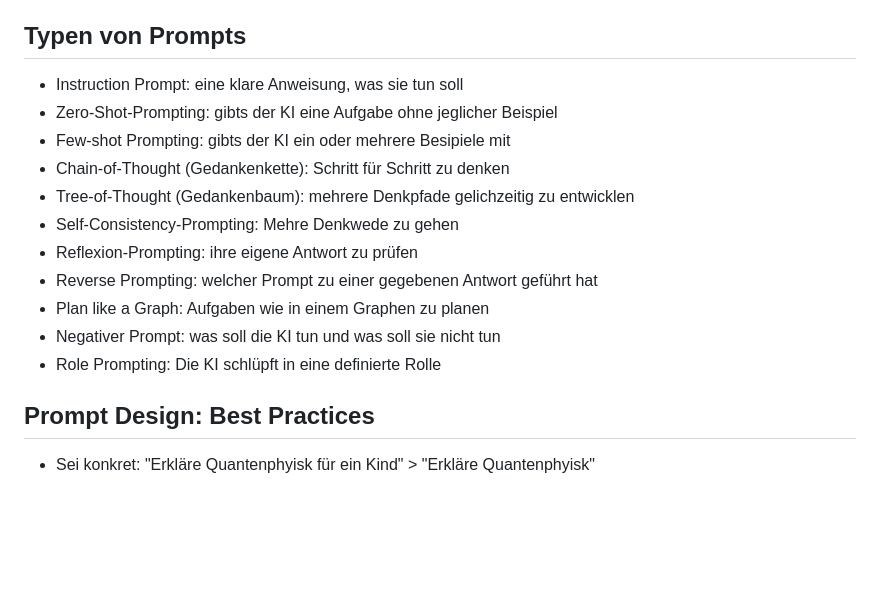
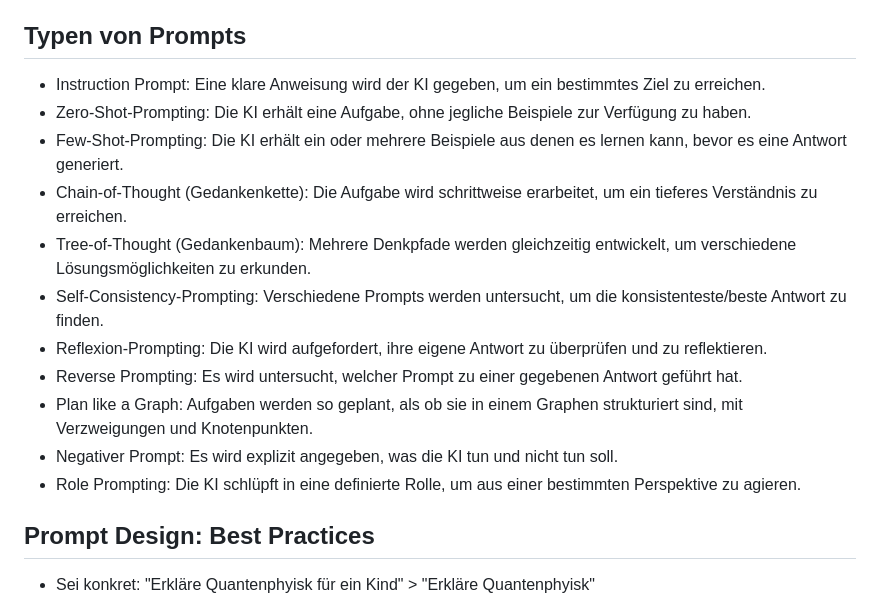
Before and after one commit to PACTInGame/KiFwpWebApp, a Markdown page: content/lecture_ai.md, the part around the change. Drawn GitHub-style; blank space fills up the shorter version.

```diff
--- a/content/lecture_ai.md
+++ b/content/lecture_ai.md
@@ -33,17 +33,17 @@ Hier ist alles drin:
 - Format: Python-Code, Kommentiert
 
 ## Typen von Prompts
-- Instruction Prompt: eine klare Anweisung, was sie tun soll
-- Zero-Shot-Prompting: gibts der KI eine Aufgabe ohne jeglicher Beispiel
-- Few-shot Prompting: gibts der KI ein oder mehrere Besipiele mit
-- Chain-of-Thought (Gedankenkette): Schritt für Schritt zu denken
-- Tree-of-Thought (Gedankenbaum): mehrere Denkpfade gelichzeitig zu entwicklen
-- Self-Consistency-Prompting: Mehre Denkwede zu gehen
-- Reflexion-Prompting: ihre eigene Antwort zu prüfen
-- Reverse Prompting: welcher Prompt zu einer gegebenen Antwort geführt hat
-- Plan like a Graph: Aufgaben wie in einem Graphen zu planen
-- Negativer Prompt: was soll die KI tun und was soll sie nicht tun
-- Role Prompting: Die KI schlüpft in eine definierte Rolle
+- Instruction Prompt: Eine klare Anweisung wird der KI gegeben, um ein bestimmtes Ziel zu erreichen.
+- Zero-Shot-Prompting: Die KI erhält eine Aufgabe, ohne jegliche Beispiele zur Verfügung zu haben.
+- Few-Shot-Prompting: Die KI erhält ein oder mehrere Beispiele aus denen es lernen kann, bevor es eine Antwort generiert.
+- Chain-of-Thought (Gedankenkette): Die Aufgabe wird schrittweise erarbeitet, um ein tieferes Verständnis zu erreichen.
+- Tree-of-Thought (Gedankenbaum): Mehrere Denkpfade werden gleichzeitig entwickelt, um verschiedene Lösungsmöglichkeiten zu erkunden.
+- Self-Consistency-Prompting: Verschiedene Prompts werden untersucht, um die konsistenteste/beste Antwort zu finden.
+- Reflexion-Prompting: Die KI wird aufgefordert, ihre eigene Antwort zu überprüfen und zu reflektieren.
+- Reverse Prompting: Es wird untersucht, welcher Prompt zu einer gegebenen Antwort geführt hat.
+- Plan like a Graph: Aufgaben werden so geplant, als ob sie in einem Graphen strukturiert sind, mit Verzweigungen und Knotenpunkten.
+- Negativer Prompt: Es wird explizit angegeben, was die KI tun und nicht tun soll.
+- Role Prompting: Die KI schlüpft in eine definierte Rolle, um aus einer bestimmten Perspektive zu agieren.
 
 ## Prompt Design: Best Practices
 - Sei konkret: "Erkläre Quantenphyisk für ein Kind" > "Erkläre Quantenphyisk"
```
